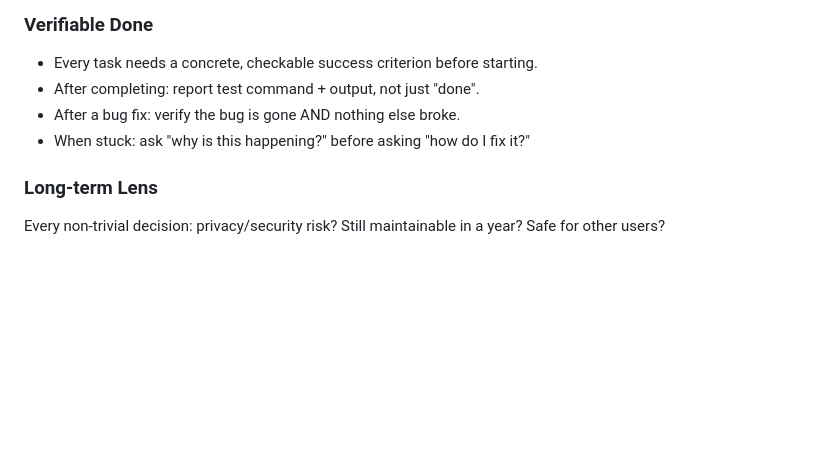
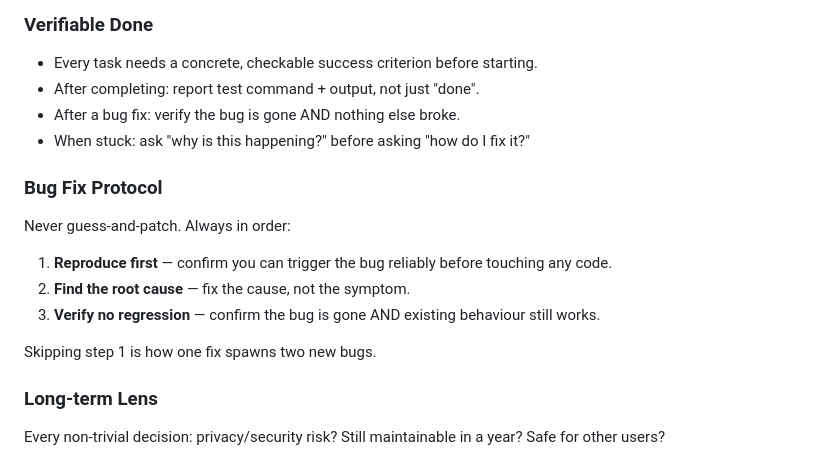
Before and after one commit to echore/visual-clipper, a Markdown page: CLAUDE.md, the part around the change. Drawn GitHub-style; blank space fills up the shorter version.

Commit message:
docs: add Bug Fix Protocol to CLAUDE.md coding principles
Reproduce → root cause → verify no regression. Never skip step 1.

Co-Authored-By: Claude Sonnet 4.6 <noreply@anthropic.com>

```diff
--- a/CLAUDE.md
+++ b/CLAUDE.md
@@ -61,5 +61,13 @@ Before writing any code on a non-trivial task:
 - After a bug fix: verify the bug is gone AND nothing else broke.
 - When stuck: ask "why is this happening?" before asking "how do I fix it?"
 
+### Bug Fix Protocol
+Never guess-and-patch. Always in order:
+1. **Reproduce first** — confirm you can trigger the bug reliably before touching any code.
+2. **Find the root cause** — fix the cause, not the symptom.
+3. **Verify no regression** — confirm the bug is gone AND existing behaviour still works.
+
+Skipping step 1 is how one fix spawns two new bugs.
+
 ### Long-term Lens
 Every non-trivial decision: privacy/security risk? Still maintainable in a year? Safe for other users?
```
